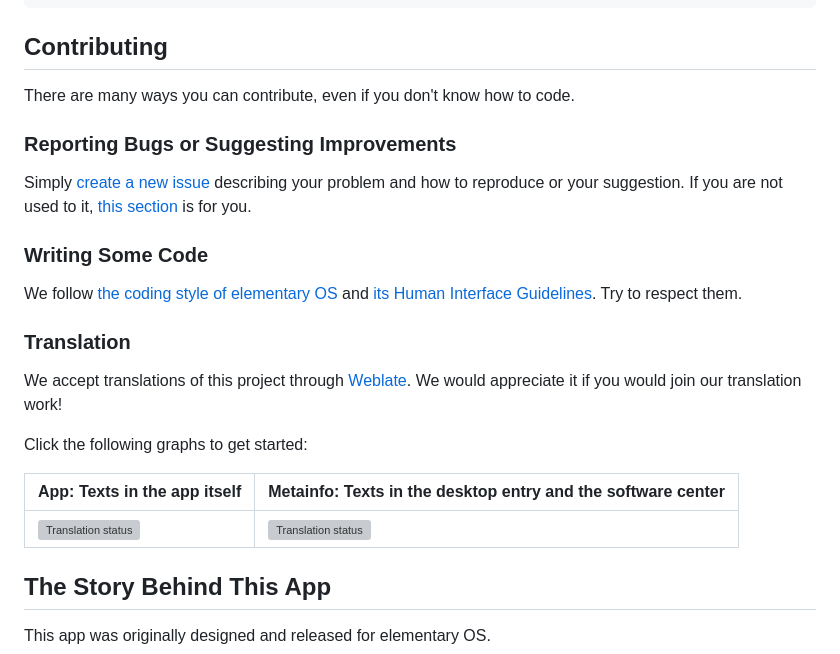
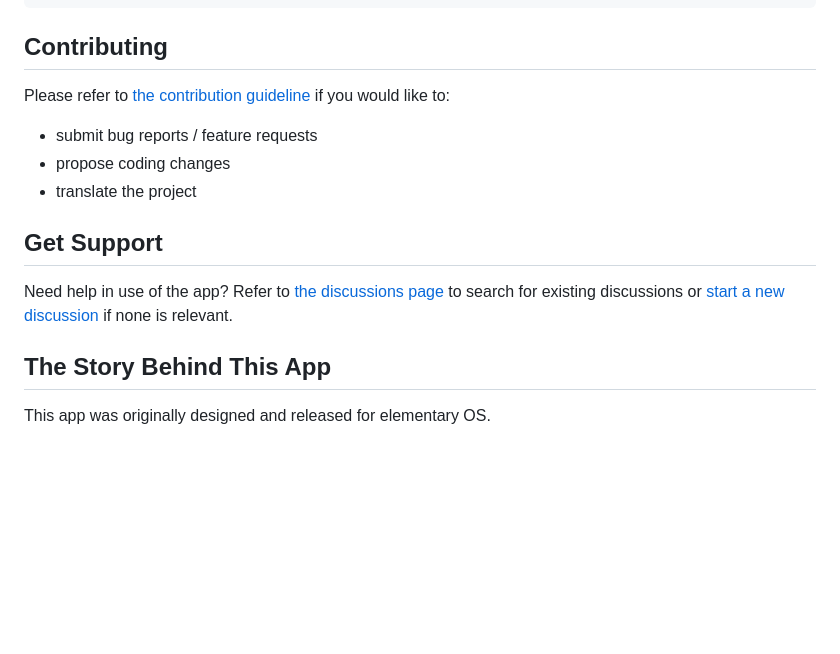
Before and after one commit to ryonakano/reco, a Markdown page: README.md, the part around the change. Drawn GitHub-style; blank space fills up the shorter version; grey boxes are pictures that could not be loaded.

Commit message:
Create CONTRIBUTING.md (#232)

```diff
--- a/README.md
+++ b/README.md
@@ -65,25 +65,15 @@ com.github.ryonakano.reco
 
 ## Contributing
 
-There are many ways you can contribute, even if you don't know how to code.
+Please refer to [the contribution guideline](.github/CONTRIBUTING.md) if you would like to:
 
-### Reporting Bugs or Suggesting Improvements
+- submit bug reports / feature requests
+- propose coding changes
+- translate the project
 
-Simply [create a new issue](https://github.com/ryonakano/reco/issues/new) describing your problem and how to reproduce or your suggestion. If you are not used to it, [this section](https://docs.elementary.io/contributor-guide/feedback/reporting-issues) is for you.
+## Get Support
 
-### Writing Some Code
-
-We follow [the coding style of elementary OS](https://docs.elementary.io/develop/writing-apps/code-style) and [its Human Interface Guidelines](https://docs.elementary.io/hig/). Try to respect them.
-
-### Translation
-
-We accept translations of this project through [Weblate](https://weblate.org/). We would appreciate it if you would join our translation work!
-
-Click the following graphs to get started:
-
-| App: Texts in the app itself | Metainfo: Texts in the desktop entry and the software center |
-| --- | --- |
-| [![Translation status](https://hosted.weblate.org/widgets/rosp/-/reco-app/multi-auto.svg)](https://hosted.weblate.org/projects/rosp/reco-app) | [![Translation status](https://hosted.weblate.org/widgets/rosp/-/reco-metainfo/multi-auto.svg)](https://hosted.weblate.org/projects/rosp/reco-metainfo) |
+Need help in use of the app? Refer to [the discussions page](https://github.com/ryonakano/reco/discussions) to search for existing discussions or [start a new discussion](https://github.com/ryonakano/reco/discussions/new/choose) if none is relevant.
 
 ## The Story Behind This App
 
```
Also changed, not shown: .github/CONTRIBUTING.md (added, +18 -0 lines).
